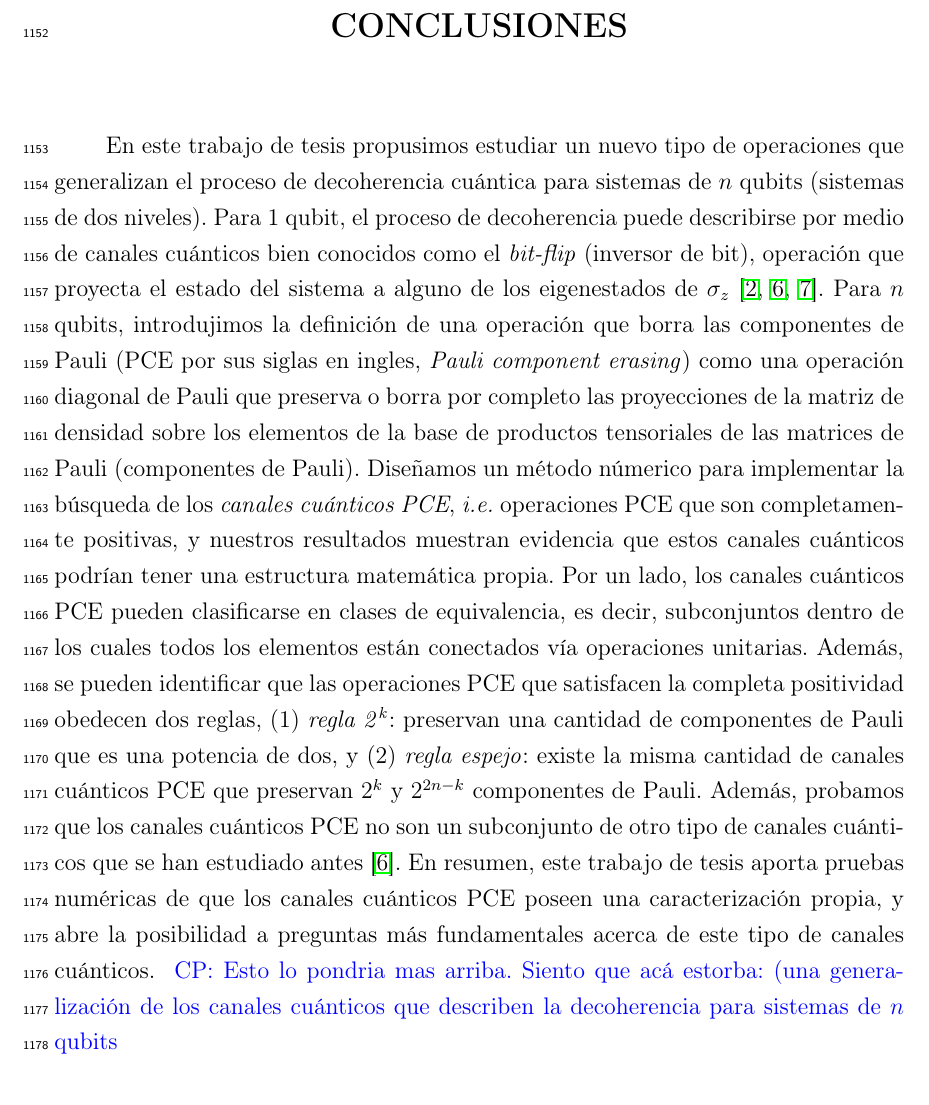
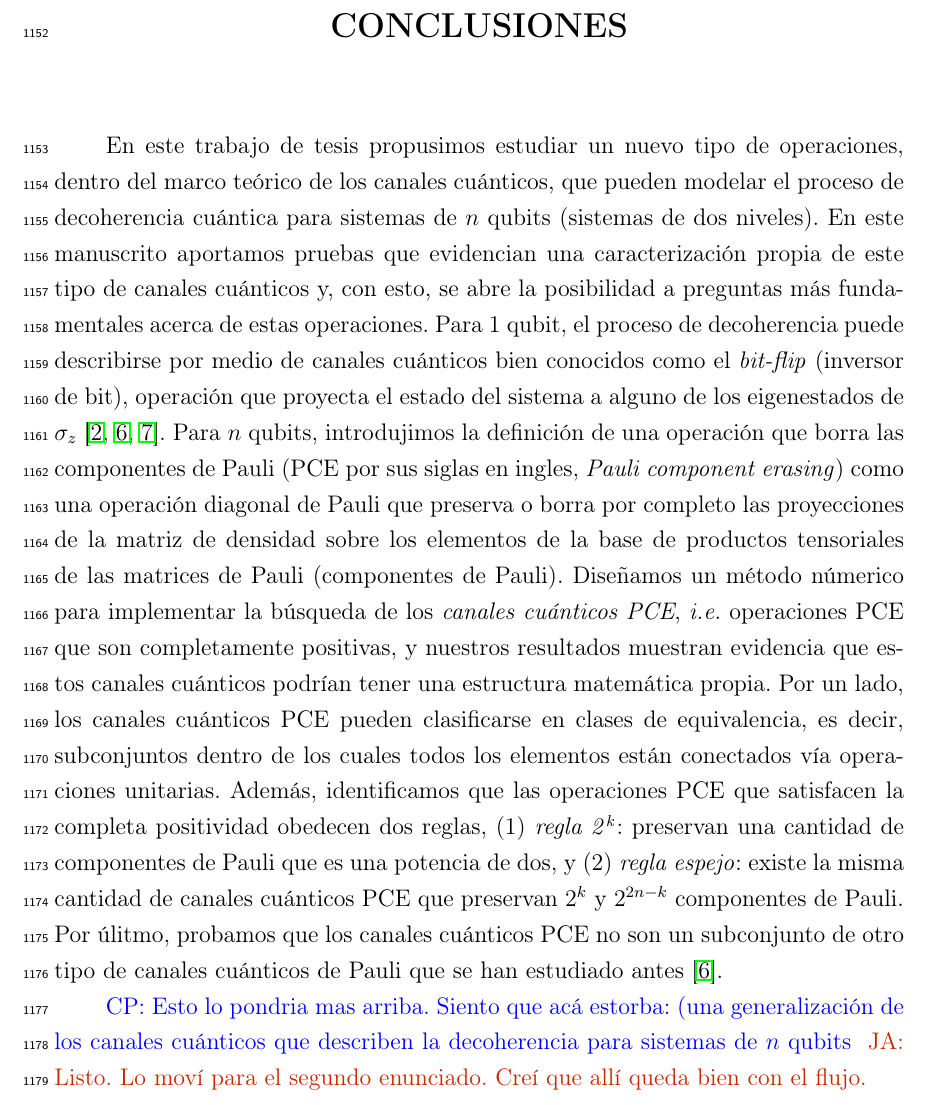
Before and after one commit to deleonja/docs_practicas, a LaTeX thesis (tesis/informe-tesis/tesis.tex, which reads tesis/informe-tesis/c_y_r.tex): part of page 73 of 81, cut so that both start at the same text. Compiled offline with pdfLaTeX.

Commit message:
Comentario resuleto después del overhaul a las conclusiones

```diff
--- a/tesis/informe-tesis/c_y_r.tex
+++ b/tesis/informe-tesis/c_y_r.tex
@@ -2,9 +2,15 @@
 
 
 \chapter{CONCLUSIONES}
-En este trabajo de tesis propusimos estudiar un nuevo tipo de operaciones
-que generalizan el proceso de decoherencia cuántica para sistemas de $n$ qubits
-(sistemas de dos niveles). Para 1 qubit, el proceso de decoherencia
+En este trabajo de tesis propusimos estudiar un nuevo tipo de operaciones, dentro
+del marco teórico de los canales cuánticos,
+que pueden modelar el proceso de decoherencia cuántica para sistemas de $n$ qubits
+(sistemas de dos niveles).
+En este manuscrito aportamos pruebas que evidencian
+una caracterización propia de este tipo de canales cuánticos
+y, con esto, se abre la posibilidad a preguntas más fundamentales acerca de estas
+operaciones.
+Para 1 qubit, el proceso de decoherencia
 puede describirse por medio de canales cuánticos bien conocidos como
 el \textit{bit-flip} (inversor de bit), operación que proyecta el estado del
 sistema a alguno de los eigenestados de $\sigma_z$
@@ -23,23 +29,21 @@ una estructura matemática propia.
 Por un lado, los canales cuánticos PCE pueden clasificarse en clases de equivalencia,
 es decir, subconjuntos dentro de los cuales todos los elementos están
 conectados vía operaciones unitarias.
-Además, se pueden identificar que las operaciones PCE
+Además, identificamos que las operaciones PCE
 que satisfacen la completa positividad obedecen dos reglas, (1) \textit{regla
 $\mathit{2^k}$}: preservan una cantidad de componentes de Pauli
 que es una potencia de dos, y (2) \textit{regla espejo}:
 existe la misma cantidad de canales cuánticos PCE que preservan $2^k$
 y $2^{2n-k}$ componentes de Pauli.
-Además, probamos que los canales cuánticos PCE no son un subconjunto
-de otro tipo de canales cuánticos que se han estudiado antes
+Por úlitmo, probamos que los canales cuánticos PCE no son un subconjunto
+de otro tipo de canales cuánticos de Pauli que se han estudiado antes
 \cite{nathanson2007pauli}.
-En resumen, este trabajo de tesis aporta pruebas numéricas
-de que los canales cuánticos PCE
-poseen una caracterización
-propia, y abre la posibilidad a preguntas más fundamentales acerca de este
-tipo de canales cuánticos.
+
+
 \cpnote{Esto lo pondria mas arriba. Siento que acá estorba: (una generalización de los canales cuánticos
 que describen la decoherencia
 para sistemas de $n$ qubits}
+\janote{Listo. Lo moví para el segundo enunciado. Creí que allí queda bien con el flujo.}
 
 % \cpnote{Primero, la introduccion de un nuevo tipo de canales que generalizan
 % las decoherencias basicas de un qubit. A esto tienen que ir dos frases, y también
```
